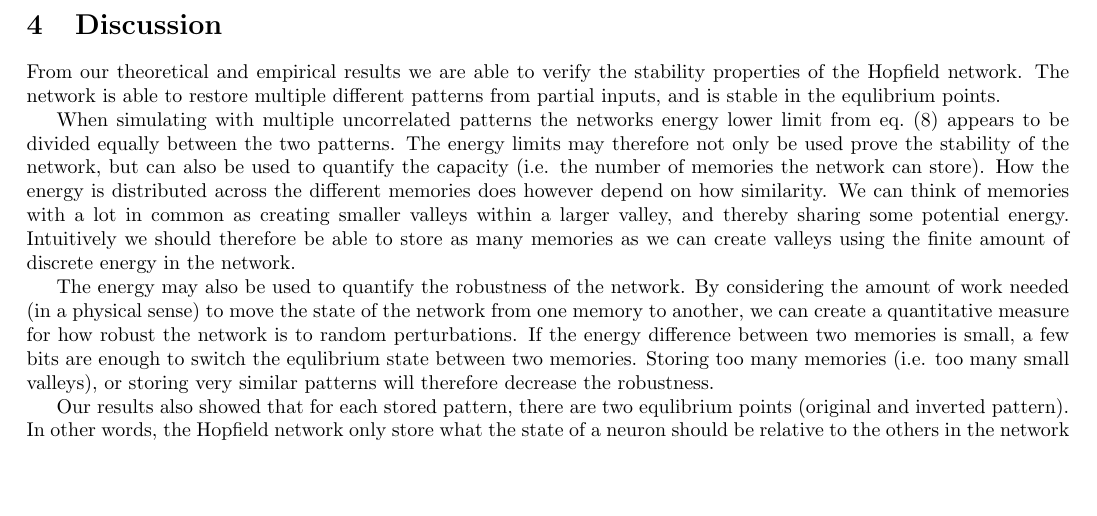
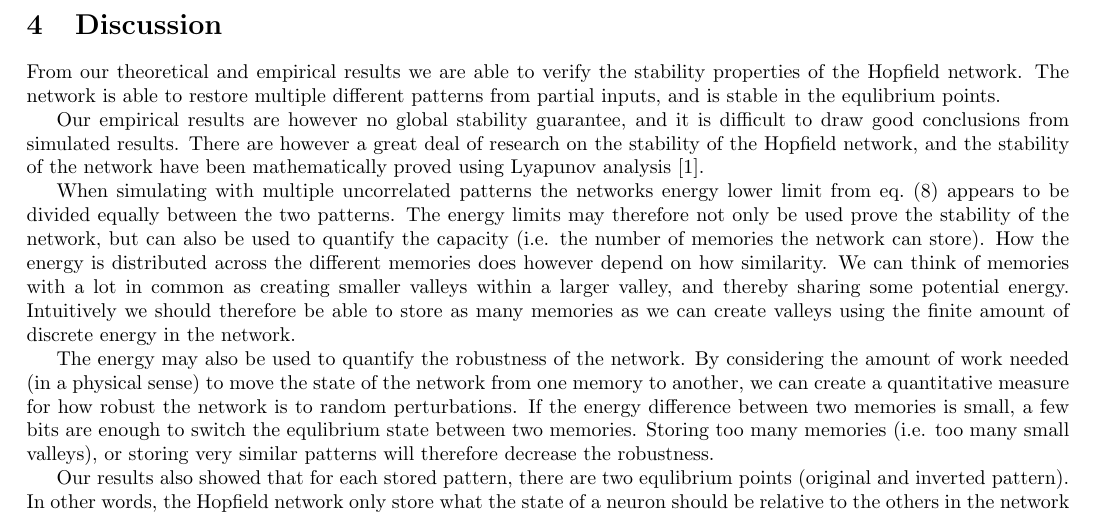
Before and after one commit to HaavardM/nevr3004-neural-networks, a LaTeX document (report/project2/main.tex, which reads report/project2/discussion.tex): part of page 7 of 7, cut so that both start at the same text, the shorter picture padded with empty space. Compiled offline with pdfLaTeX.

Commit message:
Add small discussion

```diff
--- a/report/project2/discussion.tex
+++ b/report/project2/discussion.tex
@@ -1,6 +1,8 @@
 \section{Discussion}
 
 From our theoretical and empirical results we are able to verify the stability properties of the Hopfield network. The network is able to restore multiple different patterns from partial inputs, and is stable in the equlibrium points.
+
+Our empirical results are however no global stability guarantee, and it is difficult to draw good conclusions from simulated results. There are however a great deal of research on the stability of the Hopfield network, and the stability of the network have been mathematically proved using Lyapunov analysis \cite{lyapnuv-stability}.
 
 When simulating with multiple uncorrelated patterns the networks energy lower limit from \cref{eq:energy-limits} appears to be divided equally between the two patterns. The energy limits may therefore not only be used prove the stability of the network, but can also be used to quantify the capacity (i.e. the number of memories the network can store). How the energy is distributed across the different memories does however depend on how similarity. We can think of memories with a lot in common as creating smaller valleys within a larger valley, and thereby sharing some potential energy. Intuitively we should therefore be able to store as many memories as we can create valleys using the finite amount of discrete energy in the network.
 
```
Also changed, not shown: report/project2/main.tex (+1 -0 lines), report/project2/methods.tex (line endings or trailing spaces).
